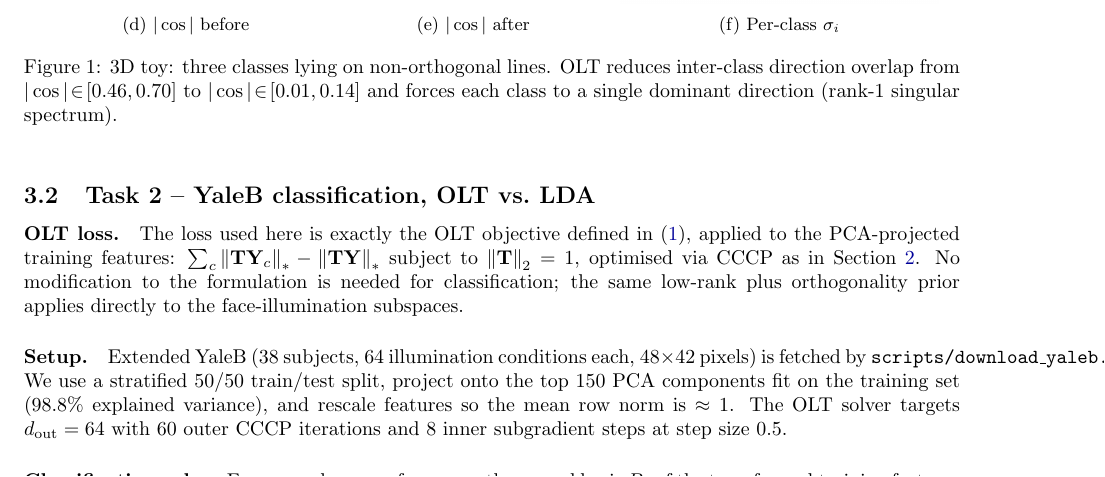
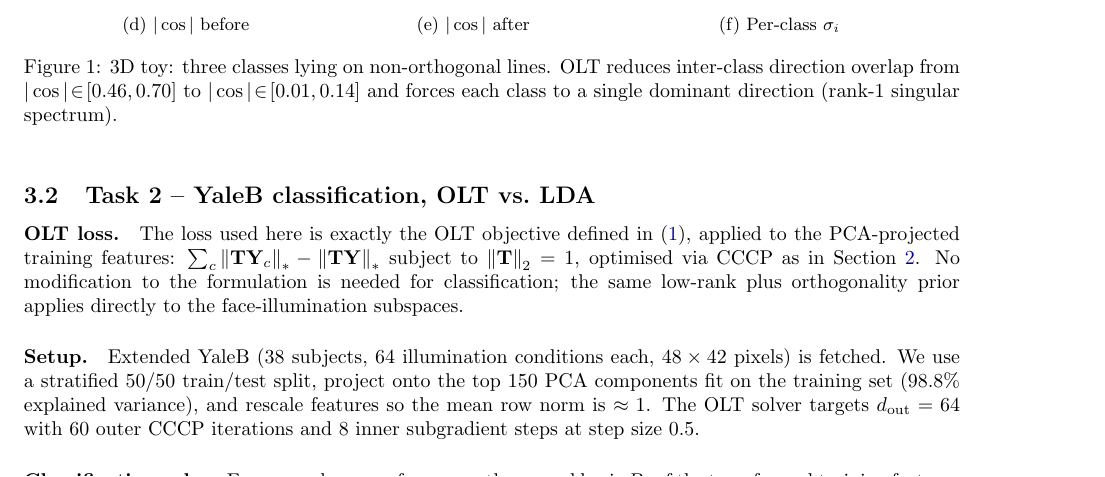
Before and after one commit to WeihengTang/ECE662Project2, a LaTeX document (report/report.tex): part of page 2 of 8, cut so that both start at the same text. Compiled offline with pdfLaTeX.

Commit message:
Remove script path from YaleB description to fix overflow

```diff
--- a/report/report.tex
+++ b/report/report.tex
@@ -154,8 +154,7 @@ same low-rank plus orthogonality prior applies directly to the
 face-illumination subspaces.
 
 \paragraph{Setup.} Extended YaleB (38 subjects, 64 illumination
-conditions each, $48\times 42$ pixels) is fetched by
-\texttt{scripts/download\_yaleb.py}. We use a stratified $50/50$
+conditions each, $48\times 42$ pixels) is fetched. We use a stratified $50/50$
 train/test split, project onto the top $150$ PCA components fit on the
 training set ($98.8\%$ explained variance), and rescale features so the
 mean row norm is $\approx 1$. The OLT solver targets $d_{\text{out}}=64$
```
